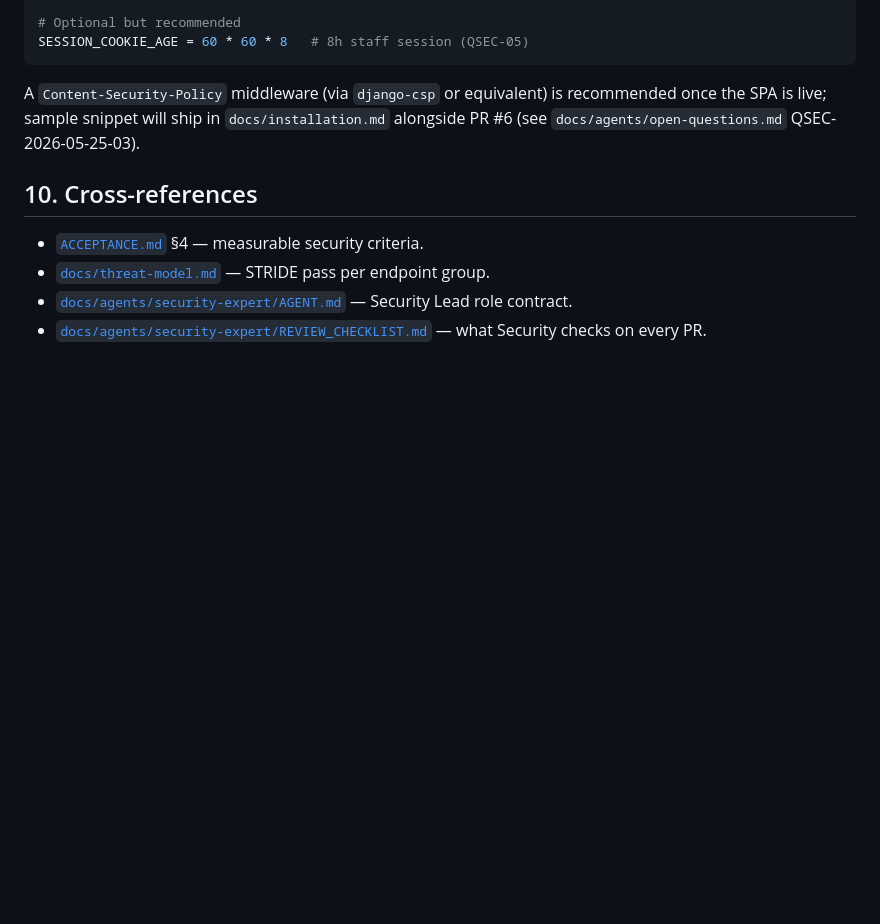
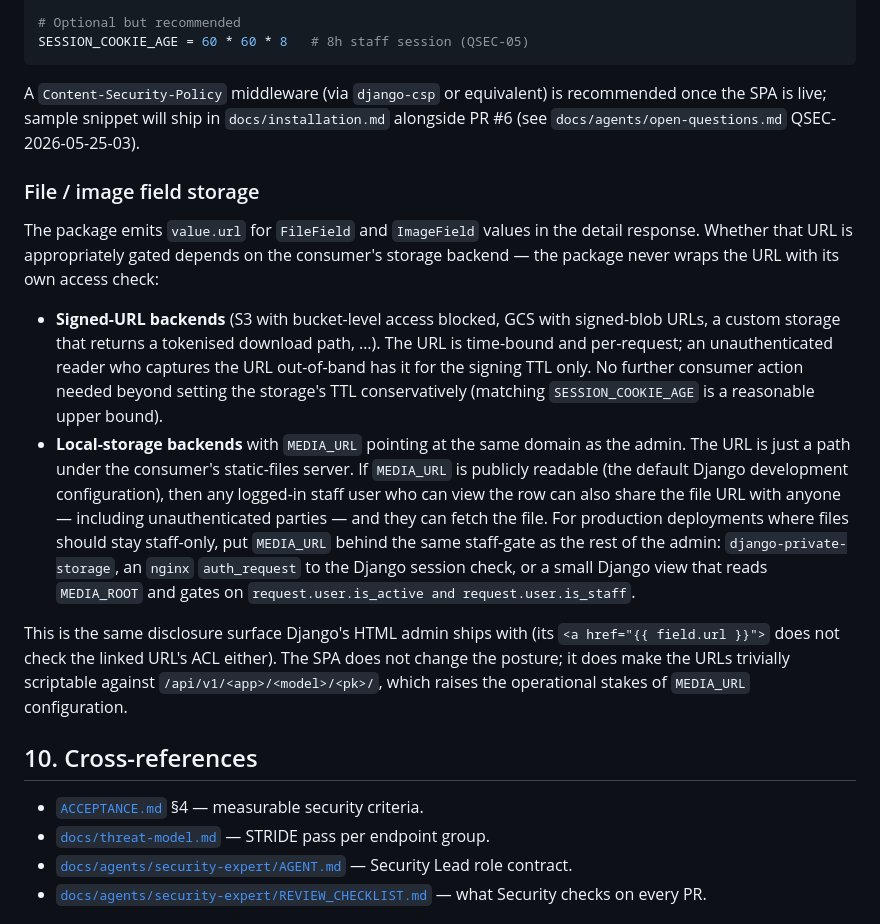
Before and after one commit to MartinCastroAlvarez/django-admin-react, a Markdown page: SECURITY.md, the part around the change. Drawn GitHub-style; blank space fills up the shorter version.

Commit message:
docs(security): file/image field storage-backend sharp edge — Closes #145 (#150)
Architect post-hoc audit follow-up from #119: PR #110 (FileField /
ImageField read-half) emits ``value.url`` in the detail envelope.
The URL is the consumer's storage-backend choice: signed-URL
backends ship time-bound URLs (safe by construction); local-storage
backends with publicly-readable ``MEDIA_URL`` ship a path that any
staff user can share with anyone, including unauthenticated parties.

This is not a regression (Django's HTML admin behaves the same way
with ``<a href="{{ field.url }}">``), but the SPA makes the URLs
trivially scriptable, which raises the operational stakes of
``MEDIA_URL`` configuration. ``SECURITY.md`` didn't surface it.

Adds a "File / image field storage" subsection to §9 "Recommended
consumer settings" enumerating the two storage classes and the
concrete consumer actions for the local-storage case
(django-private-storage, nginx auth_request, or a custom staff-gated
MEDIA_ROOT view).

Tier 5 — touches ``SECURITY.md``. Authored by the Security &
Compliance Lead session; merger must be the repo owner. P1 — should
land before the next release cycle so the disclosure is honest with
consumers.

Co-authored-by: Martin Castro Laminrs <mcastro@laminr.ai>
Co-authored-by: Claude Opus 4.7 (1M context) <noreply@anthropic.com>

```diff
--- a/SECURITY.md
+++ b/SECURITY.md
@@ -212,6 +212,39 @@ equivalent) is recommended once the SPA is live; sample snippet will
 ship in `docs/installation.md` alongside PR #6
 (see `docs/agents/open-questions.md` QSEC-2026-05-25-03).
 
+### File / image field storage
+
+The package emits `value.url` for `FileField` and `ImageField` values
+in the detail response. Whether that URL is appropriately gated
+depends on the consumer's storage backend — the package never wraps
+the URL with its own access check:
+
+- **Signed-URL backends** (S3 with bucket-level access blocked, GCS
+  with signed-blob URLs, a custom storage that returns a tokenised
+  download path, …). The URL is time-bound and per-request; an
+  unauthenticated reader who captures the URL out-of-band has it for
+  the signing TTL only. No further consumer action needed beyond
+  setting the storage's TTL conservatively (matching `SESSION_COOKIE_AGE`
+  is a reasonable upper bound).
+- **Local-storage backends** with `MEDIA_URL` pointing at the same
+  domain as the admin. The URL is just a path under the consumer's
+  static-files server. If `MEDIA_URL` is publicly readable (the
+  default Django development configuration), then any logged-in
+  staff user who can view the row can also share the file URL with
+  anyone — including unauthenticated parties — and they can fetch
+  the file. For production deployments where files should stay
+  staff-only, put `MEDIA_URL` behind the same staff-gate as the
+  rest of the admin: `django-private-storage`, an `nginx`
+  `auth_request` to the Django session check, or a small
+  Django view that reads `MEDIA_ROOT` and gates on
+  `request.user.is_active and request.user.is_staff`.
+
+This is the same disclosure surface Django's HTML admin ships with
+(its `<a href="{{ field.url }}">` does not check the linked URL's
+ACL either). The SPA does not change the posture; it does make the
+URLs trivially scriptable against `/api/v1/<app>/<model>/<pk>/`,
+which raises the operational stakes of `MEDIA_URL` configuration.
+
 ## 10. Cross-references
 
 - [`ACCEPTANCE.md`](ACCEPTANCE.md) §4 — measurable security criteria.
```
